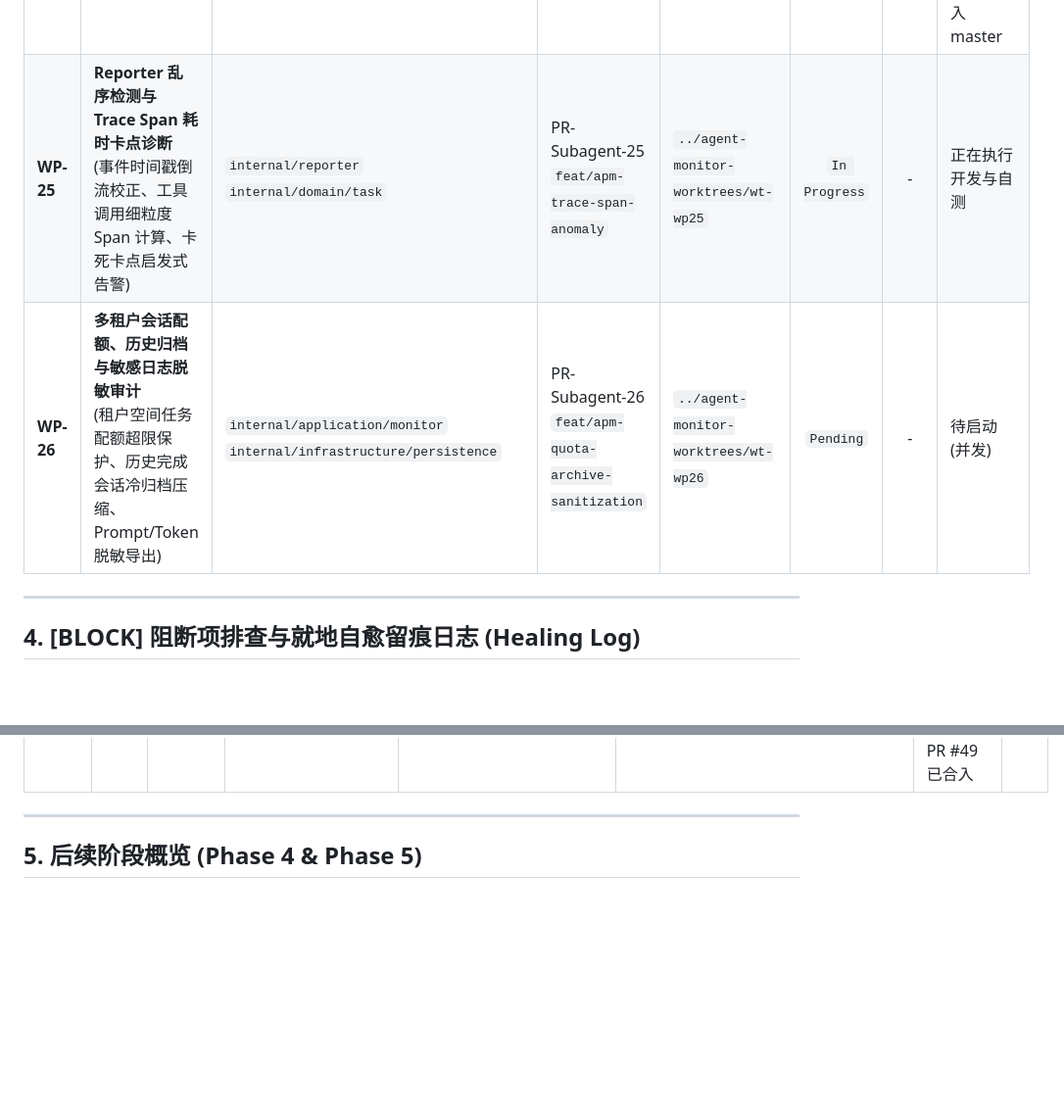
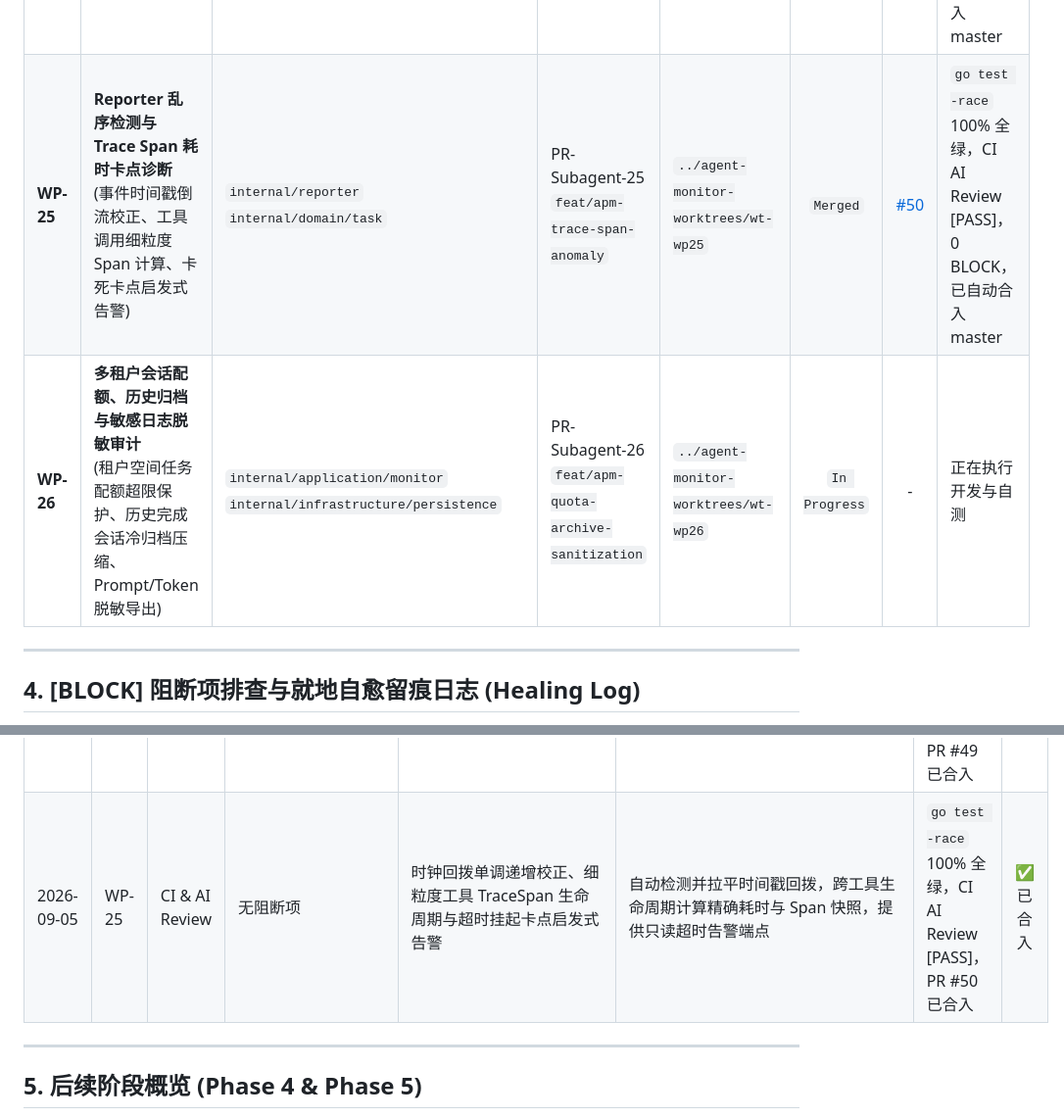
Before and after one commit to Zelayan/agent-monitor, a Markdown page: docs/PROGRESS.md, 2 parts joined by grey strips. Shown at 98% size. GitHub-like rendering; blank space fills up the shorter version.

Commit message:
docs(progress): record WP-25 completion, merge PR #50 and update APM matrix

```diff
--- a/docs/PROGRESS.md
+++ b/docs/PROGRESS.md
@@ -63,8 +63,8 @@
 | WP 编号 | 任务名称 | 架构目录 | 负责 Agent / 分支 | 隔离 Worktree | 当前状态 | PR 链接 | 质量门禁与审查结论 |
 | :--- | :--- | :--- | :--- | :--- | :---: | :---: | :--- |
 | **WP-24** | **幂等 Event Log 与会话时序重放引擎**<br>(事件唯一键生成、幂等上报去重、单会话离线时序重放 API) | `internal/domain/task`<br>`internal/infrastructure/persistence`<br>`internal/infrastructure/transport/http` | PR-Subagent-24<br>`feat/apm-idempotent-eventlog-replay` | `../agent-monitor-worktrees/wt-wp24` | `Merged` | [#49](https://github.com/Zelayan/agent-monitor/pull/49) | `go test -race` 100% 全绿，CI AI Review [PASS]，0 BLOCK，已自动合入 master |
-| **WP-25** | **Reporter 乱序检测与 Trace Span 耗时卡点诊断**<br>(事件时间戳倒流校正、工具调用细粒度 Span 计算、卡死卡点启发式告警) | `internal/reporter`<br>`internal/domain/task` | PR-Subagent-25<br>`feat/apm-trace-span-anomaly` | `../agent-monitor-worktrees/wt-wp25` | `In Progress` | - | 正在执行开发与自测 |
-| **WP-26** | **多租户会话配额、历史归档与敏感日志脱敏审计**<br>(租户空间任务配额超限保护、历史完成会话冷归档压缩、Prompt/Token 脱敏导出) | `internal/application/monitor`<br>`internal/infrastructure/persistence` | PR-Subagent-26<br>`feat/apm-quota-archive-sanitization` | `../agent-monitor-worktrees/wt-wp26` | `Pending` | - | 待启动 (并发) |
+| **WP-25** | **Reporter 乱序检测与 Trace Span 耗时卡点诊断**<br>(事件时间戳倒流校正、工具调用细粒度 Span 计算、卡死卡点启发式告警) | `internal/reporter`<br>`internal/domain/task` | PR-Subagent-25<br>`feat/apm-trace-span-anomaly` | `../agent-monitor-worktrees/wt-wp25` | `Merged` | [#50](https://github.com/Zelayan/agent-monitor/pull/50) | `go test -race` 100% 全绿，CI AI Review [PASS]，0 BLOCK，已自动合入 master |
+| **WP-26** | **多租户会话配额、历史归档与敏感日志脱敏审计**<br>(租户空间任务配额超限保护、历史完成会话冷归档压缩、Prompt/Token 脱敏导出) | `internal/application/monitor`<br>`internal/infrastructure/persistence` | PR-Subagent-26<br>`feat/apm-quota-archive-sanitization` | `../agent-monitor-worktrees/wt-wp26` | `In Progress` | - | 正在执行开发与自测 |
 
 ---
 
@@ -85,6 +85,7 @@
 | 2026-09-05 | WP-22 | CI & AI Review | 无阻断项 | 跨平台二进制交叉编译与动态解析优先级 | 多层级降级、0o755 权限修复与 SHA-256 校验清单 | `go test -race` 全绿，`npm test` 18/18 全绿，AI Review [PASS]，PR #47 已合入 | ✅ 已合入 |
 | 2026-09-05 | WP-23 | CI & AI Review | 无阻断项 | 全链路自诊断工具套件与 OutputChannel 结构化分级日志 | 二进制校验、探针探测、SSE流协议协商与工作区钩子检测 | `go test -race` 全绿，`npm test` 20/20 全绿，AI Review [PASS]，PR #48 已合入 | ✅ 已合入 |
 | 2026-09-05 | WP-24 | CI & AI Review | 无阻断项 | 幂等全局指纹计算、环形内存缓冲区防重放、文件流水账追加与多租户隔离重放 API | 基于 SHA-256 提取确定性指纹，EventLogRingBuffer 维护单调自增序号，单 worker 管道持久化 | `go test -race` 100% 全绿，CI AI Review [PASS]，PR #49 已合入 | ✅ 已合入 |
+| 2026-09-05 | WP-25 | CI & AI Review | 无阻断项 | 时钟回拨单调递增校正、细粒度工具 TraceSpan 生命周期与超时挂起卡点启发式告警 | 自动检测并拉平时间戳回拨，跨工具生命周期计算精确耗时与 Span 快照，提供只读超时告警端点 | `go test -race` 100% 全绿，CI AI Review [PASS]，PR #50 已合入 | ✅ 已合入 |
 
 ---
 
```
Also changed, not shown: docs/PROGRESS.en.md (+3 -2 lines).
